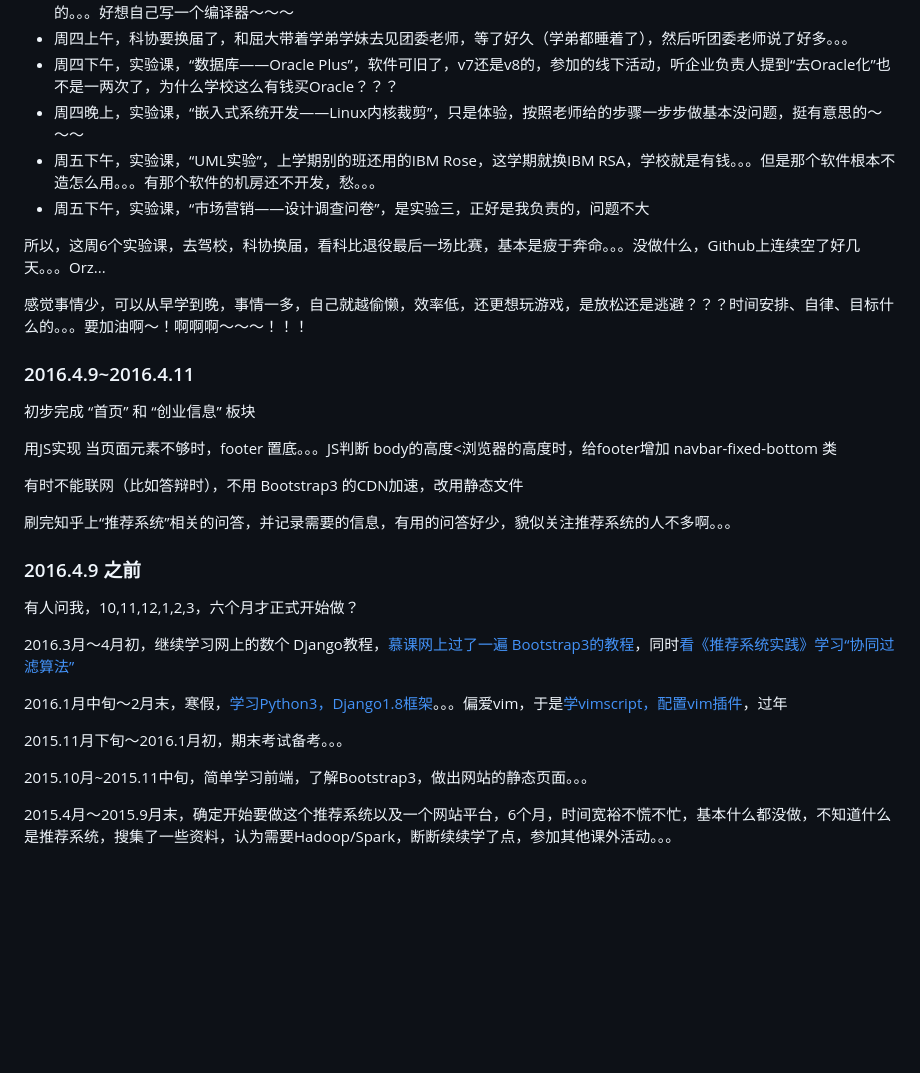
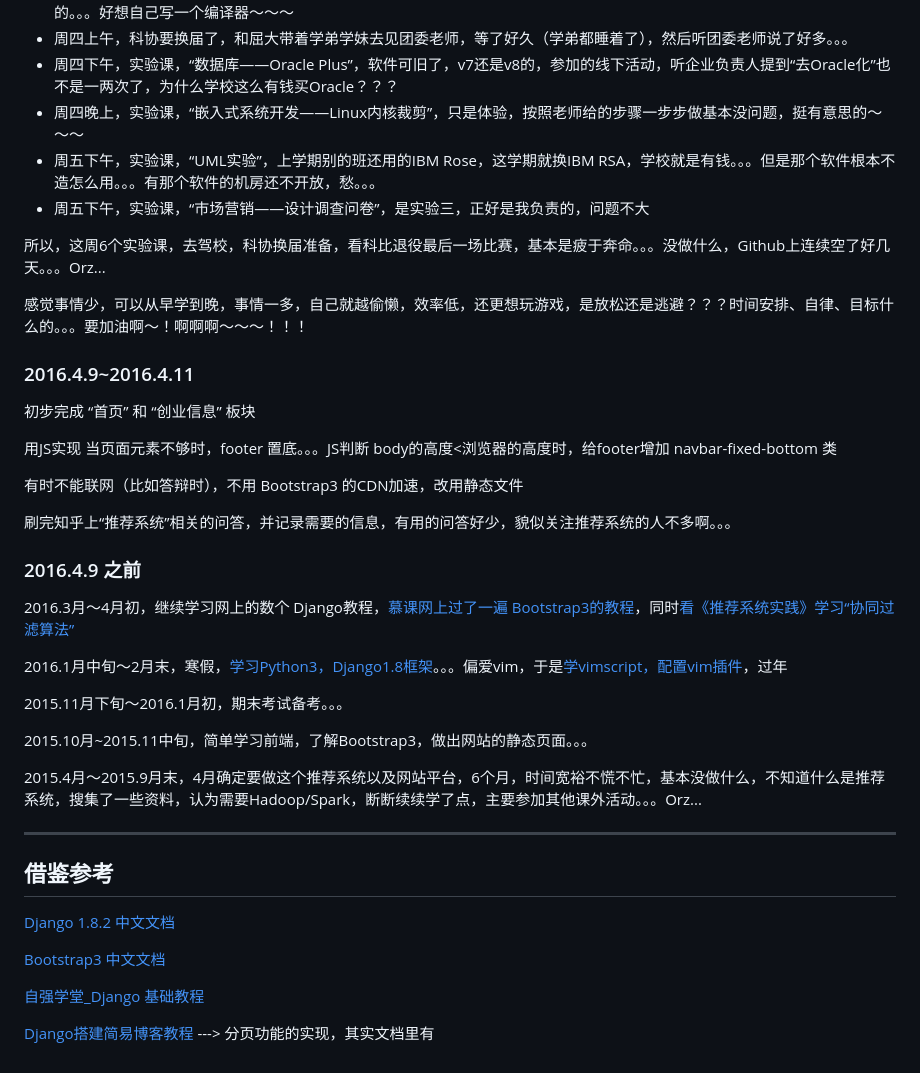
Before and after one commit to caiorngcai/RecSystem, a Markdown page: README.md, the part around one of its changes. GitHub-like rendering; blank space fills up the shorter version.

```diff
--- a/README.md
+++ b/README.md
@@ -84,10 +99,10 @@
 - 周四上午，科协要换届了，和屈大带着学弟学妹去见团委老师，等了好久（学弟都睡着了），然后听团委老师说了好多。。。
 - 周四下午，实验课，“数据库——Oracle Plus”，软件可旧了，v7还是v8的，参加的线下活动，听企业负责人提到“去Oracle化”也不是一两次了，为什么学校这么有钱买Oracle？？？
 - 周四晚上，实验课，“嵌入式系统开发——Linux内核裁剪”，只是体验，按照老师给的步骤一步步做基本没问题，挺有意思的～～～
-- 周五下午，实验课，“UML实验”，上学期别的班还用的IBM Rose，这学期就换IBM RSA，学校就是有钱。。。但是那个软件根本不造怎么用。。。有那个软件的机房还不开发，愁。。。
+- 周五下午，实验课，“UML实验”，上学期别的班还用的IBM Rose，这学期就换IBM RSA，学校就是有钱。。。但是那个软件根本不造怎么用。。。有那个软件的机房还不开放，愁。。。
 - 周五下午，实验课，“市场营销——设计调查问卷”，是实验三，正好是我负责的，问题不大
 
-所以，这周6个实验课，去驾校，科协换届，看科比退役最后一场比赛，基本是疲于奔命。。。没做什么，Github上连续空了好几天。。。Orz...
+所以，这周6个实验课，去驾校，科协换届准备，看科比退役最后一场比赛，基本是疲于奔命。。。没做什么，Github上连续空了好几天。。。Orz...
 
 感觉事情少，可以从早学到晚，事情一多，自己就越偷懒，效率低，还更想玩游戏，是放松还是逃避？？？时间安排、自律、目标什么的。。。要加油啊～！啊啊啊～～～！！！
 
@@ -103,8 +118,6 @@
 
 ### 2016.4.9 之前
 
-有人问我，10,11,12,1,2,3，六个月才正式开始做？
-
 2016.3月～4月初，继续学习网上的数个 Django教程，[慕课网上过了一遍 Bootstrap3的教程](https://github.com/TomatoFishes/Exercise_imooc_Web)，同时[看《推荐系统实践》学习“协同过滤算法”](https://github.com/TomatoFishes/Learn_RecSystem)
 
 2016.1月中旬～2月末，寒假，[学习Python3，Django1.8框架](https://github.com/TomatoFishes/Exercise_ProLang_Python3_Exercise)。。。偏爱vim，于是[学vimscript，配置vim插件](https://github.com/TomatoFishes/Learn_VimScript)，过年
@@ -113,4 +126,16 @@
 
 2015.10月~2015.11中旬，简单学习前端，了解Bootstrap3，做出网站的静态页面。。。
 
-2015.4月～2015.9月末，确定开始要做这个推荐系统以及一个网站平台，6个月，时间宽裕不慌不忙，基本什么都没做，不知道什么是推荐系统，搜集了一些资料，认为需要Hadoop/Spark，断断续续学了点，参加其他课外活动。。。
+2015.4月～2015.9月末，4月确定要做这个推荐系统以及网站平台，6个月，时间宽裕不慌不忙，基本没做什么，不知道什么是推荐系统，搜集了一些资料，认为需要Hadoop/Spark，断断续续学了点，主要参加其他课外活动。。。Orz...
+
+---
+
+## 借鉴参考
+
+[Django 1.8.2 中文文档](http://python.usyiyi.cn/django/index.html)
+
+[Bootstrap3 中文文档](http://v3.bootcss.com/)
+
+[自强学堂_Django 基础教程](http://www.ziqiangxuetang.com/django/django-tutorial.html)
+
+[Django搭建简易博客教程](https://andrew-liu.gitbooks.io/django-blog/content/index.html) ---> 分页功能的实现，其实文档里有
```
Also changed, not shown: other parts of README.md (+44 -29 lines), images/register.png (added), 5 other files.
